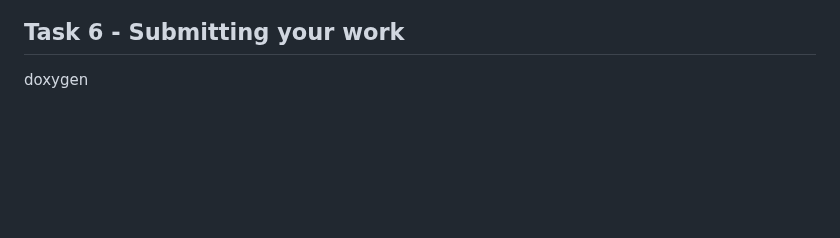
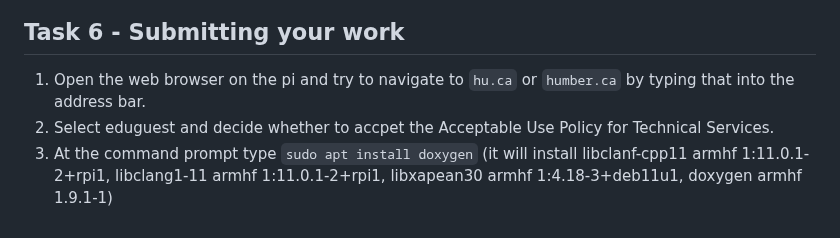
Before and after one commit to PrototypeZone/ceng153, a Markdown page: old/tech153lab06.md, the part around the change. GitHub-like rendering; blank space fills up the shorter version.

Commit message:
Update Task 6 with new instructions for web access
Added instructions for navigating to websites and accepting the policy before installing doxygen.

```diff
--- a/old/tech153lab06.md
+++ b/old/tech153lab06.md
@@ -118,4 +118,6 @@ A visual interface is available with Vs Code for the gdb debugger.
 ![image](https://github.com/PrototypeZone/ceng153/blob/main/old/ghcvscode.png)
 
 ## Task 6 - Submitting your work
-doxygen
+1. Open the web browser on the pi and try to navigate to `hu.ca` or `humber.ca` by typing that into the address bar.
+2. Select eduguest and decide whether to accpet the Acceptable Use Policy for Technical Services.
+1. At the command prompt type `sudo apt install doxygen` (it will install libclanf-cpp11 armhf 1:11.0.1-2+rpi1, libclang1-11 armhf 1:11.0.1-2+rpi1, libxapean30 armhf 1:4.18-3+deb11u1, doxygen armhf 1.9.1-1)
```
